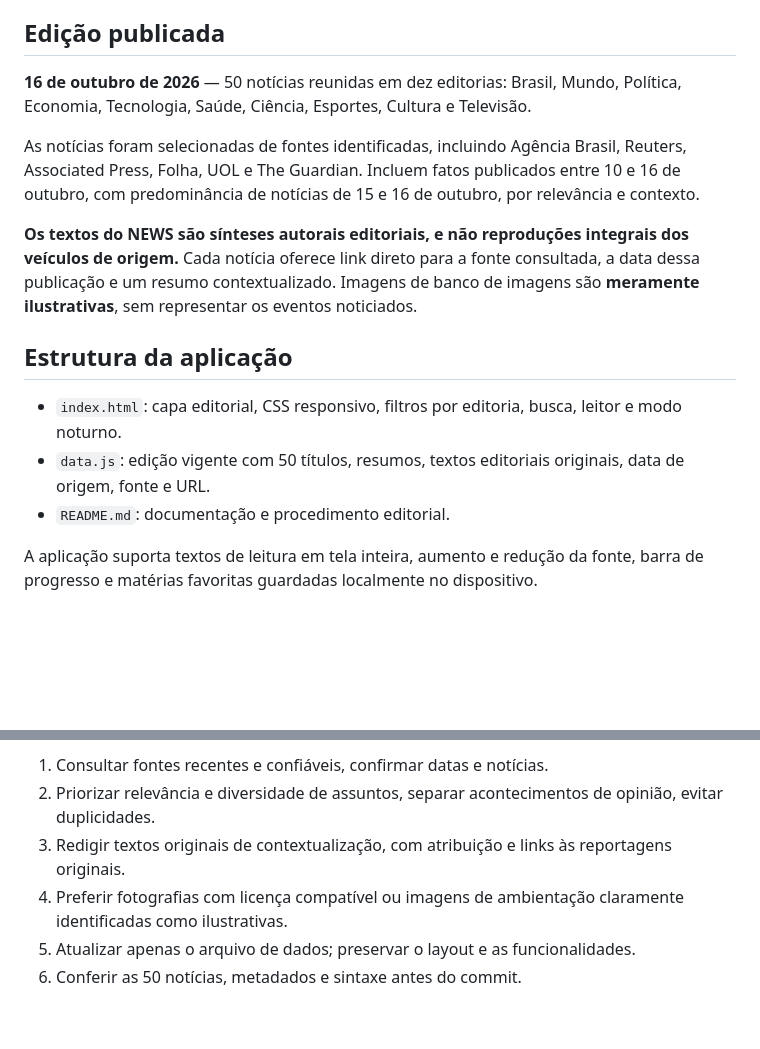
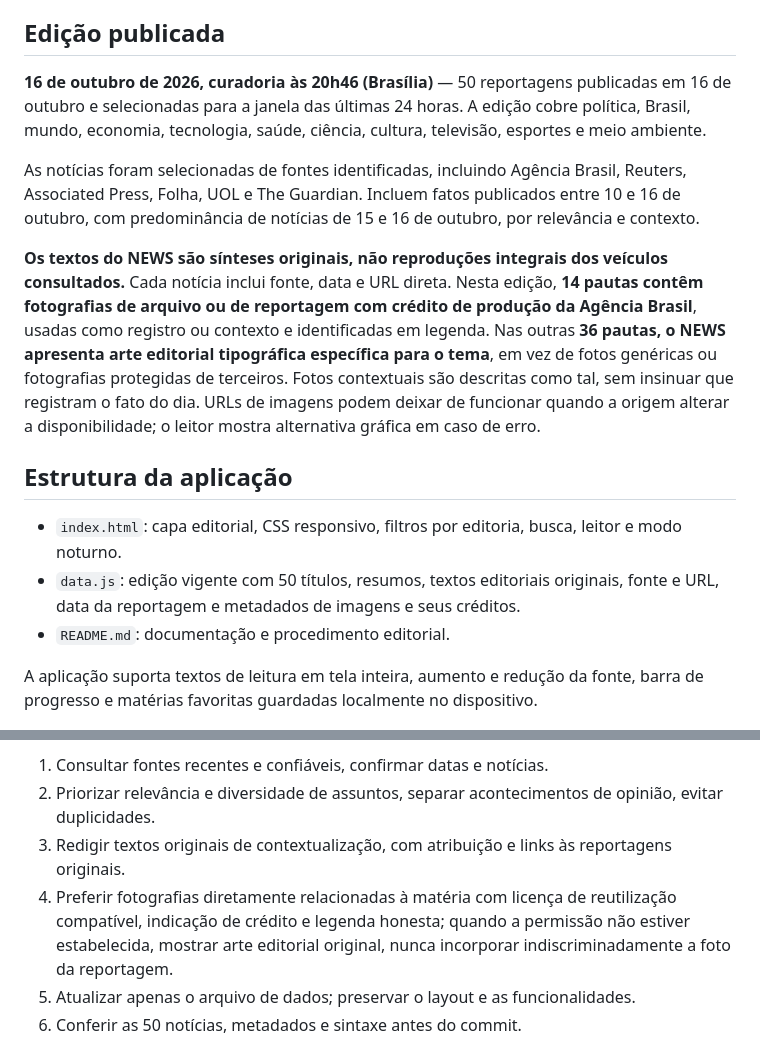
Before and after one commit to pscfredteixeira/News, a Markdown page: README.md, 2 parts joined by grey strips. Drawn GitHub-style; blank space fills up the shorter version.

Commit message:
docs: registrar edição de 24 horas e política de direitos e créditos de fotos

```diff
--- a/README.md
+++ b/README.md
@@ -4,16 +4,16 @@ Jornal digital responsivo com **50 notícias do Brasil e do mundo**, publicado n
 
 ## Edição publicada
 
-**16 de outubro de 2026** — 50 notícias reunidas em dez editorias: Brasil, Mundo, Política, Economia, Tecnologia, Saúde, Ciência, Esportes, Cultura e Televisão.
+**16 de outubro de 2026, curadoria às 20h46 (Brasília)** — 50 reportagens publicadas em 16 de outubro e selecionadas para a janela das últimas 24 horas. A edição cobre política, Brasil, mundo, economia, tecnologia, saúde, ciência, cultura, televisão, esportes e meio ambiente.
 
 As notícias foram selecionadas de fontes identificadas, incluindo Agência Brasil, Reuters, Associated Press, Folha, UOL e The Guardian. Incluem fatos publicados entre 10 e 16 de outubro, com predominância de notícias de 15 e 16 de outubro, por relevância e contexto.
 
-**Os textos do NEWS são sínteses autorais editoriais, e não reproduções integrais dos veículos de origem.** Cada notícia oferece link direto para a fonte consultada, a data dessa publicação e um resumo contextualizado. Imagens de banco de imagens são **meramente ilustrativas**, sem representar os eventos noticiados.
+**Os textos do NEWS são sínteses originais, não reproduções integrais dos veículos consultados.** Cada notícia inclui fonte, data e URL direta. Nesta edição, **14 pautas contêm fotografias de arquivo ou de reportagem com crédito de produção da Agência Brasil**, usadas como registro ou contexto e identificadas em legenda. Nas outras **36 pautas, o NEWS apresenta arte editorial tipográfica específica para o tema**, em vez de fotos genéricas ou fotografias protegidas de terceiros. Fotos contextuais são descritas como tal, sem insinuar que registram o fato do dia. URLs de imagens podem deixar de funcionar quando a origem alterar a disponibilidade; o leitor mostra alternativa gráfica em caso de erro.
 
 ## Estrutura da aplicação
 
 - `index.html`: capa editorial, CSS responsivo, filtros por editoria, busca, leitor e modo noturno.
-- `data.js`: edição vigente com 50 títulos, resumos, textos editoriais originais, data de origem, fonte e URL.
+- `data.js`: edição vigente com 50 títulos, resumos, textos editoriais originais, fonte e URL, data da reportagem e metadados de imagens e seus créditos.
 - `README.md`: documentação e procedimento editorial.
 
 A aplicação suporta textos de leitura em tela inteira, aumento e redução da fonte, barra de progresso e matérias favoritas guardadas localmente no dispositivo.
@@ -34,7 +34,7 @@ Procedimento editorial:
 1. Consultar fontes recentes e confiáveis, confirmar datas e notícias.
 2. Priorizar relevância e diversidade de assuntos, separar acontecimentos de opinião, evitar duplicidades.
 3. Redigir textos originais de contextualização, com atribuição e links às reportagens originais.
-4. Preferir fotografias com licença compatível ou imagens de ambientação claramente identificadas como ilustrativas.
+4. Preferir fotografias diretamente relacionadas à matéria com licença de reutilização compatível, indicação de crédito e legenda honesta; quando a permissão não estiver estabelecida, mostrar arte editorial original, nunca incorporar indiscriminadamente a foto da reportagem.
 5. Atualizar apenas o arquivo de dados; preservar o layout e as funcionalidades.
 6. Conferir as 50 notícias, metadados e sintaxe antes do commit.
 
```
